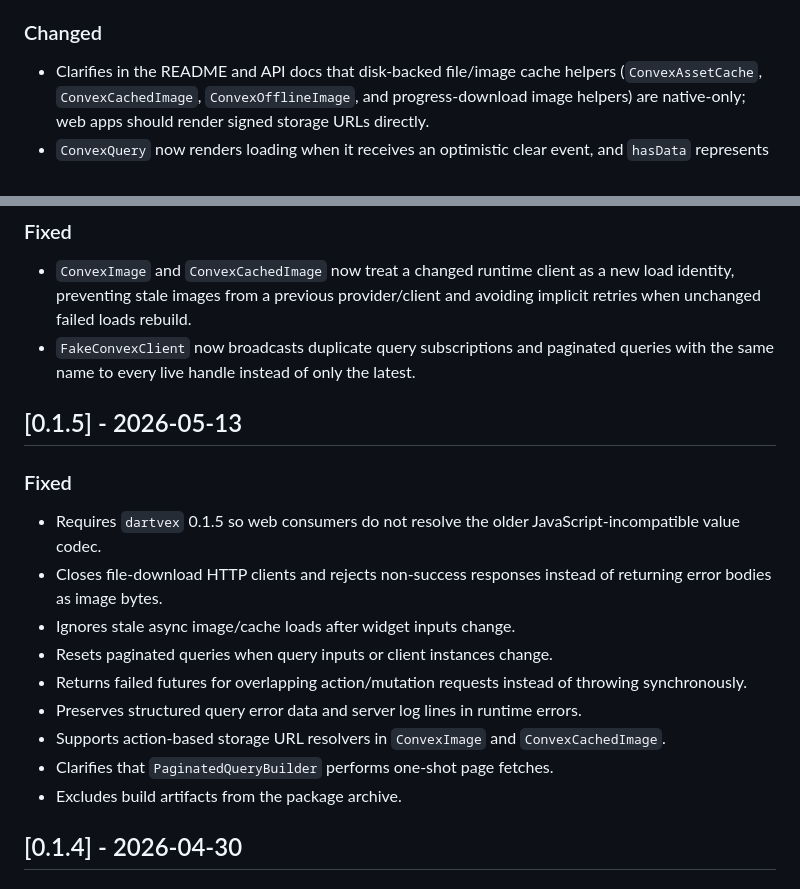
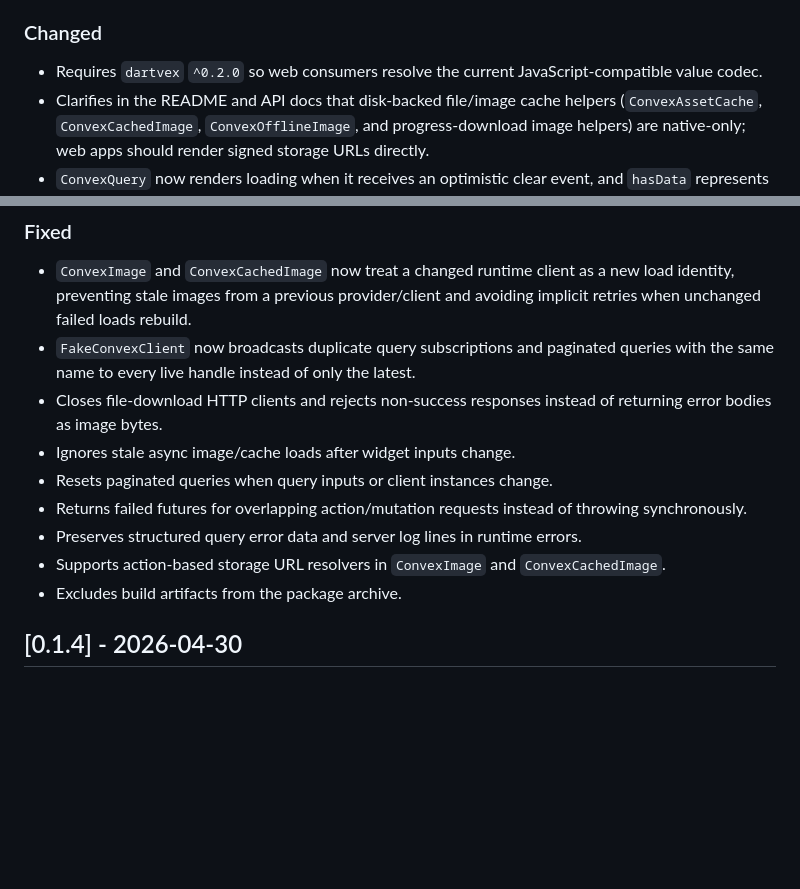
Before and after one commit to AndreFrelicot/dartvex, a Markdown page: packages/dartvex_flutter/CHANGELOG.md, 2 parts joined by grey strips. Rendered like a GitHub page; blank space fills up the shorter version.

Commit message:
docs(release): fold unreleased changelog notes into 0.2.0

```diff
--- a/packages/dartvex_flutter/CHANGELOG.md
+++ b/packages/dartvex_flutter/CHANGELOG.md
@@ -42,6 +42,8 @@ and this project adheres to [Semantic Versioning](https://semver.org/spec/v2.0.0
 
 ### Changed
 
+- Requires `dartvex` `^0.2.0` so web consumers resolve the current
+  JavaScript-compatible value codec.
 - Clarifies in the README and API docs that disk-backed file/image cache
   helpers (`ConvexAssetCache`, `ConvexCachedImage`, `ConvexOfflineImage`, and
   progress-download image helpers) are native-only; web apps should render
@@ -60,13 +62,6 @@ and this project adheres to [Semantic Versioning](https://semver.org/spec/v2.0.0
   and avoiding implicit retries when unchanged failed loads rebuild.
 - `FakeConvexClient` now broadcasts duplicate query subscriptions and paginated
   queries with the same name to every live handle instead of only the latest.
-
-## [0.1.5] - 2026-05-13
-
-### Fixed
-
-- Requires `dartvex` 0.1.5 so web consumers do not resolve the older
-  JavaScript-incompatible value codec.
 - Closes file-download HTTP clients and rejects non-success responses instead
   of returning error bodies as image bytes.
 - Ignores stale async image/cache loads after widget inputs change.
@@ -76,7 +71,6 @@ and this project adheres to [Semantic Versioning](https://semver.org/spec/v2.0.0
 - Preserves structured query error data and server log lines in runtime errors.
 - Supports action-based storage URL resolvers in `ConvexImage` and
   `ConvexCachedImage`.
-- Clarifies that `PaginatedQueryBuilder` performs one-shot page fetches.
 - Excludes build artifacts from the package archive.
 
 ## [0.1.4] - 2026-04-30
```
Also changed, not shown: packages/dartvex/CHANGELOG.md (+3 -11 lines).
